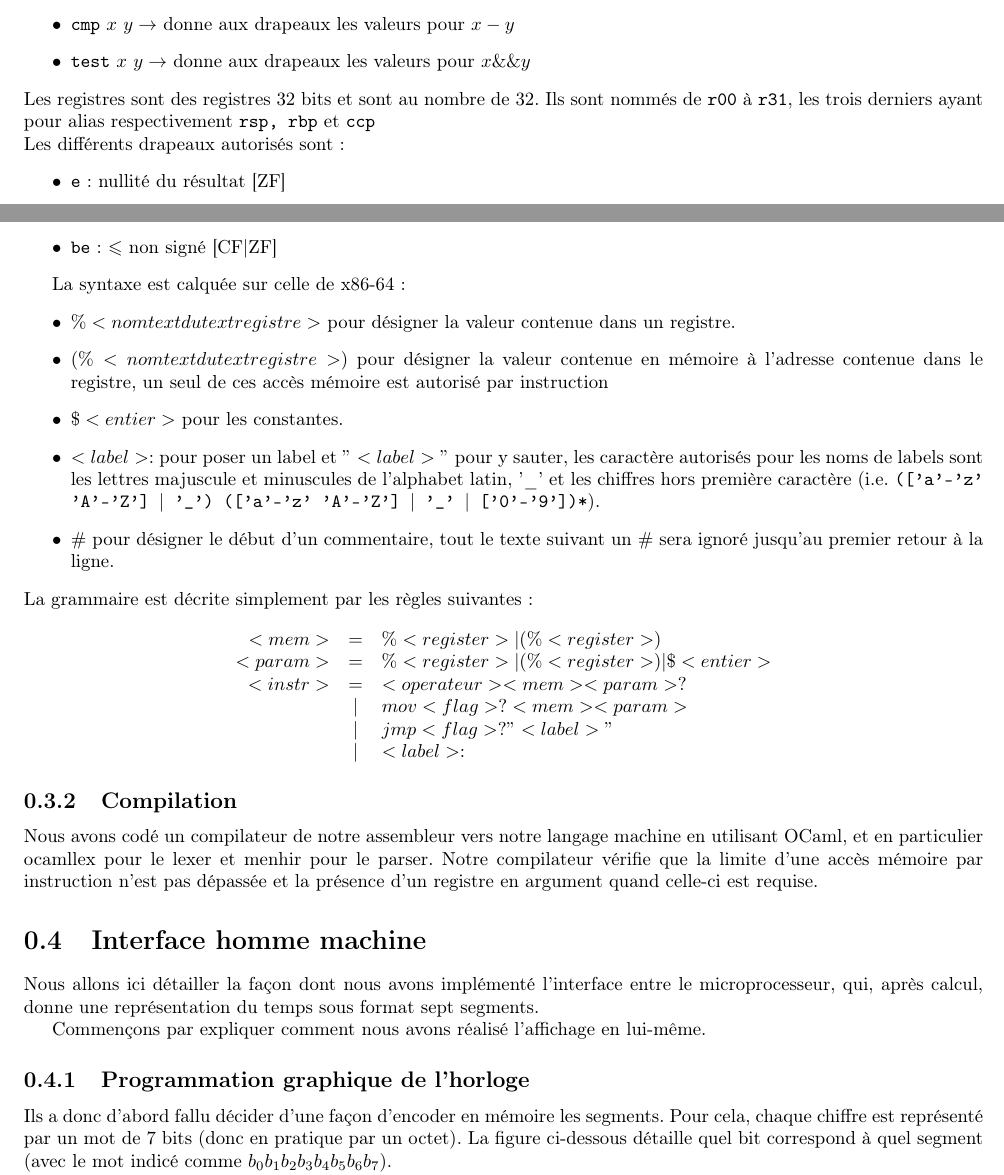
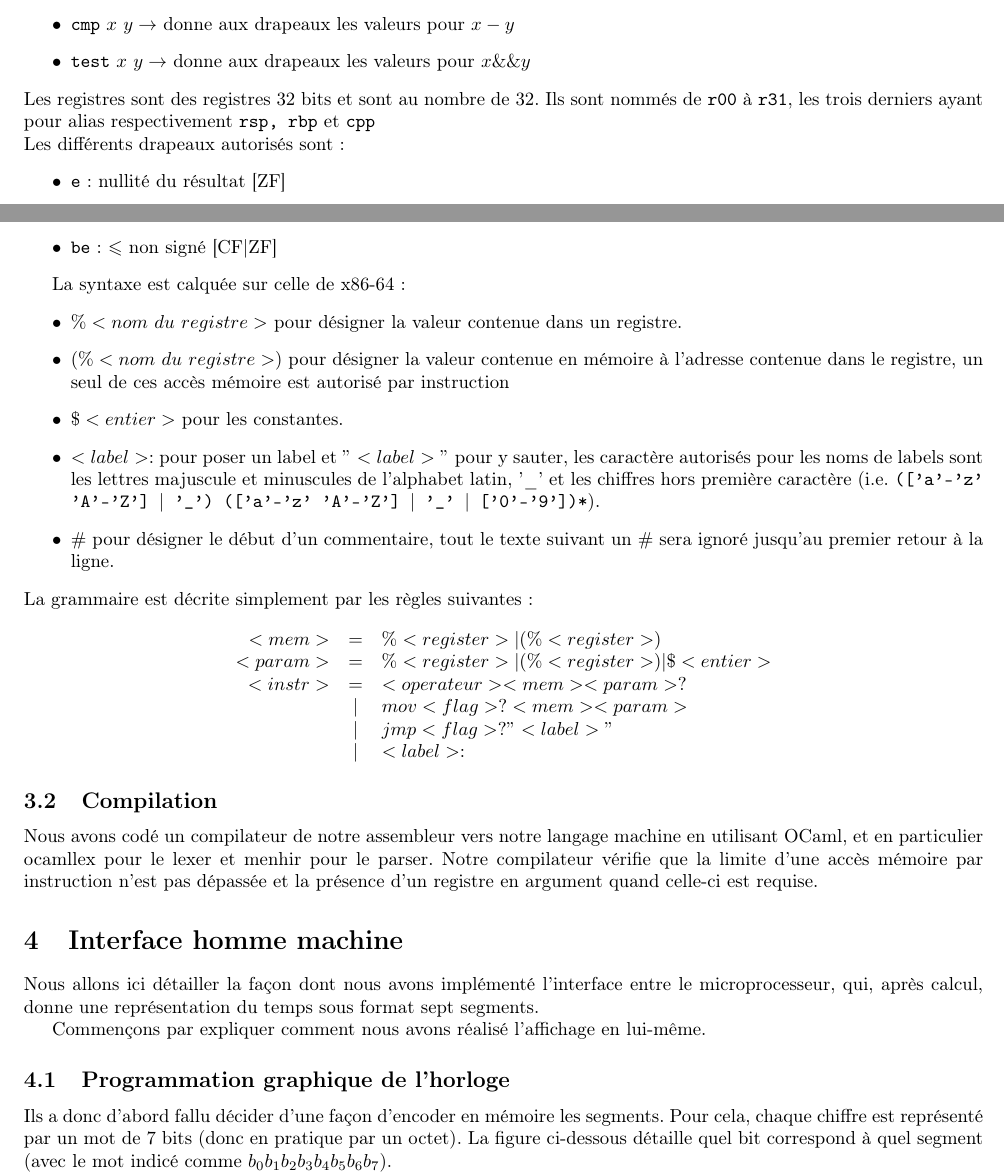
Before and after one commit to samsa1/ErnestOClock, a LaTeX document (Rapport/rapport_complet.tex): two parts of pages 4 and 5 of 10, joined at a grey line, cut so that both start at the same text. Compiled offline with pdfLaTeX.

Commit message:
correction typo ccp -> cpp

```diff
--- a/Rapport/rapport_complet.tex
+++ b/Rapport/rapport_complet.tex
@@ -1,6 +1,6 @@
 % !TeX spellcheck = fr-FR
 
-\documentclass[10pt,a4paper,notitlepage ]{report}
+\documentclass[10pt,a4paper,notitlepage ]{article}
 
 \usepackage{pfmath}
 \usepackage{listings}
@@ -147,7 +147,7 @@
 		\item \texttt{cmp} $x \text{ } y \rightarrow $ donne aux drapeaux les valeurs pour $x - y$
 		\item \texttt{test} $x \text{ } y \rightarrow $ donne aux drapeaux les valeurs pour $x \&\& y$
 	\end{itemize}
-	Les registres sont des registres 32 bits et sont au nombre de 32. Ils sont nommés de \texttt{r00} à \texttt{r31}, les trois derniers ayant pour alias respectivement \texttt{rsp, rbp} et \texttt{ccp}\\
+	Les registres sont des registres 32 bits et sont au nombre de 32. Ils sont nommés de \texttt{r00} à \texttt{r31}, les trois derniers ayant pour alias respectivement \texttt{rsp, rbp} et \texttt{cpp}\\
 	Les différents drapeaux autorisés sont :
 	\begin{itemize}
 		\item \texttt{e} : nullité du résultat [ZF]
@@ -165,8 +165,8 @@
 	\end{itemize}}
 	\par{La syntaxe  est calquée sur celle de x86-64 :
 	\begin{itemize}
-		\item[$\bullet$] $\%<nom text{ } du text{ } registre>$ pour désigner la valeur contenue dans un registre.
-		\item[$\bullet$] $(\%<nom text{ } du text{ } registre>)$ pour désigner la valeur contenue en mémoire à l'adresse contenue dans le registre, un seul de ces accès mémoire est autorisé par instruction
+		\item[$\bullet$] $\%<nom \text{ } du \text{ } registre>$ pour désigner la valeur contenue dans un registre.
+		\item[$\bullet$] $(\%<nom \text{ } du \text{ } registre>)$ pour désigner la valeur contenue en mémoire à l'adresse contenue dans le registre, un seul de ces accès mémoire est autorisé par instruction
 		\item[$\bullet$] $\$<entier>$ pour les constantes.
 		\item[$\bullet$] $<label>:$ pour poser un label et $"<label>"$ pour y sauter, les caractère autorisés pour les noms de labels sont les lettres majuscule et minuscules de l'alphabet latin, '\_' et les chiffres hors première caractère (i.e. \texttt{(['a'-'z' 'A'-'Z'] $\vert$ '\_') (['a'-'z' 'A'-'Z'] $\vert$ '\_' $\vert$ ['0'-'9'])*}).
 		\item[$\bullet$] $\#$ pour désigner le début d'un commentaire, tout le texte suivant un $\#$ sera ignoré jusqu'au premier retour à la ligne.
```
